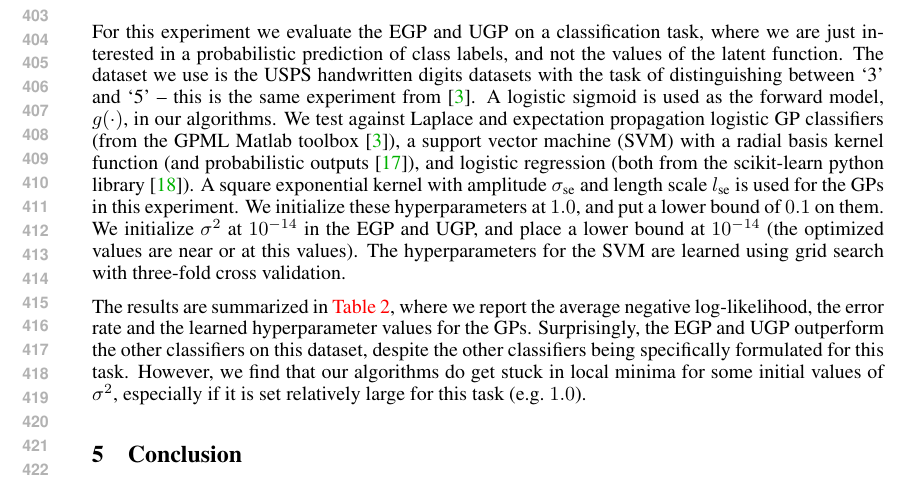
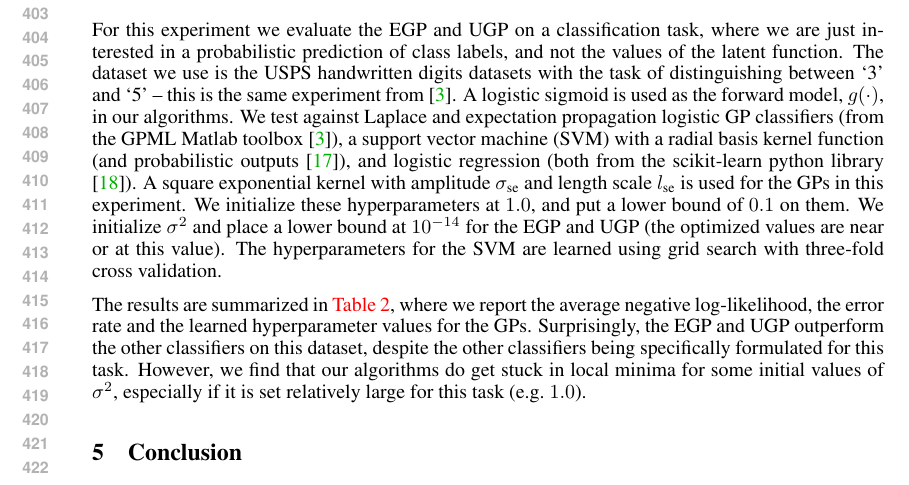
Before and after one commit to dsteinberg/nips2014paper, a LaTeX paper (nips2014lin.tex): part of page 8 of 9, cut so that both start at the same text. Compiled offline with pdfLaTeX.

Commit message:
small correction to classification experiment text

```diff
--- a/nips2014lin.tex
+++ b/nips2014lin.tex
@@ -814,10 +814,10 @@ outputs \cite{Platt1999}), and logistic regression (both from the scikit-learn
 python library \cite{scikit-learn}). A square exponential kernel with amplitude
 $\sigma_\text{se}$ and length scale $l_\text{se}$ is used for the GPs in this
 experiment. We initialize these hyperparameters at $1.0$, and put a lower bound
-of $0.1$ on them. We initialize $\lvar$ at $10^{-14}$ in the EGP and UGP, and
-place a lower bound at $10^{-14}$ (the optimized values are near or at this
-values). The hyperparameters for the SVM are learned using grid search with
-three-fold cross validation.
+of $0.1$ on them. We initialize $\lvar$ and place a lower bound at $10^{-14}$
+for the EGP and UGP (the optimized values are near or at this value). The
+hyperparameters for the SVM are learned using grid search with three-fold cross
+validation.
 
 %of a Bernoulli distribution, $-\frac{1}{N\test} \sum_n \log
 %\bernC{\obss_n\test}{\pi\test_n}$ where $\pi\test_n =
```
